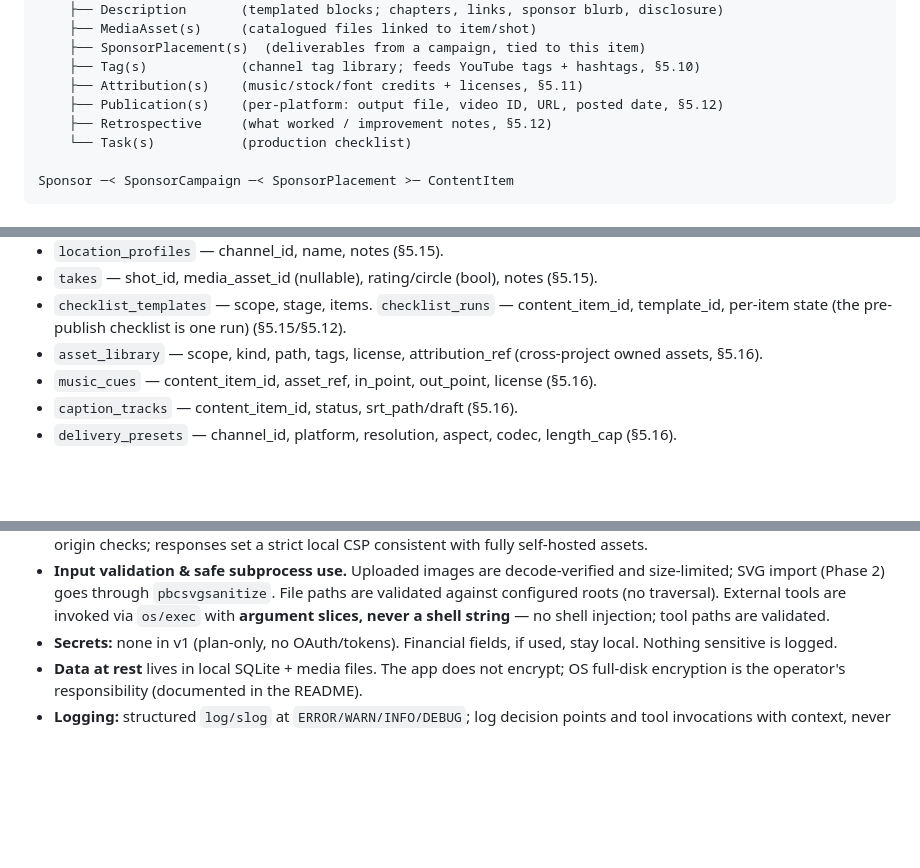
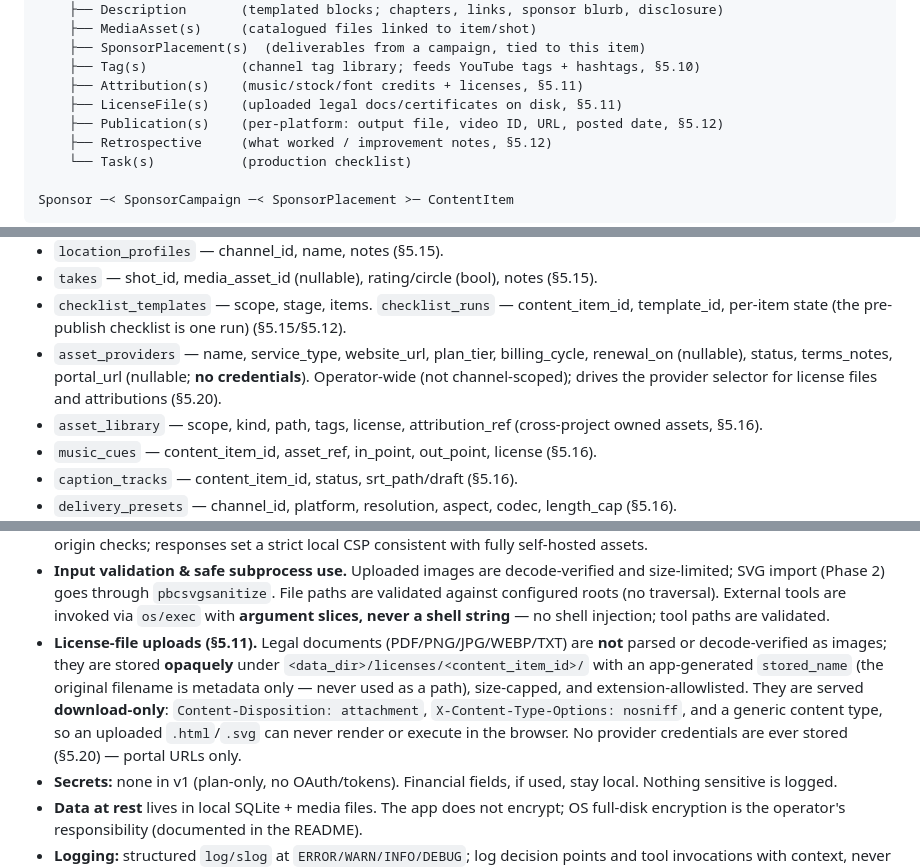
Before and after one commit to privatebychoice/pbccreate, a Markdown page: docs/SPEC.md, 3 parts joined by grey strips. GitHub-like rendering; blank space fills up the shorter version.

```diff
--- a/docs/SPEC.md
+++ b/docs/SPEC.md
@@ -117,6 +117,7 @@ Channel (brand, e.g. a YouTube channel / blog)
     ├── SponsorPlacement(s)  (deliverables from a campaign, tied to this item)
     ├── Tag(s)            (channel tag library; feeds YouTube tags + hashtags, §5.10)
     ├── Attribution(s)    (music/stock/font credits + licenses, §5.11)
+    ├── LicenseFile(s)    (uploaded legal docs/certificates on disk, §5.11)
     ├── Publication(s)    (per-platform: output file, video ID, URL, posted date, §5.12)
     ├── Retrospective     (what worked / improvement notes, §5.12)
     └── Task(s)           (production checklist)
@@ -498,6 +539,10 @@ Release/organization (§5.13–§5.19):
 - `takes` — shot_id, media_asset_id (nullable), rating/circle (bool), notes (§5.15).
 - `checklist_templates` — scope, stage, items. `checklist_runs` — content_item_id,
   template_id, per-item state (the pre-publish checklist is one run) (§5.15/§5.12).
+- `asset_providers` — name, service_type, website_url, plan_tier, billing_cycle,
+  renewal_on (nullable), status, terms_notes, portal_url (nullable; **no
+  credentials**). Operator-wide (not channel-scoped); drives the provider selector
+  for license files and attributions (§5.20).
 - `asset_library` — scope, kind, path, tags, license, attribution_ref
   (cross-project owned assets, §5.16).
 - `music_cues` — content_item_id, asset_ref, in_point, out_point, license (§5.16).
@@ -600,6 +645,14 @@ than failing.
   are validated against configured roots (no traversal). External tools are
   invoked via `os/exec` with **argument slices, never a shell string** — no shell
   injection; tool paths are validated.
+- **License-file uploads (§5.11).** Legal documents (PDF/PNG/JPG/WEBP/TXT) are
+  **not** parsed or decode-verified as images; they are stored **opaquely** under
+  `<data_dir>/licenses/<content_item_id>/` with an app-generated `stored_name`
+  (the original filename is metadata only — never used as a path), size-capped,
+  and extension-allowlisted. They are served **download-only**: `Content-Disposition:
+  attachment`, `X-Content-Type-Options: nosniff`, and a generic content type, so an
+  uploaded `.html`/`.svg` can never render or execute in the browser. No provider
+  credentials are ever stored (§5.20) — portal URLs only.
 - **Secrets:** none in v1 (plan-only, no OAuth/tokens). Financial fields, if
   used, stay local. Nothing sensitive is logged.
 - **Data at rest** lives in local SQLite + media files. The app does not encrypt;
```
Also changed, not shown: other parts of docs/SPEC.md (+43 -3 lines).
